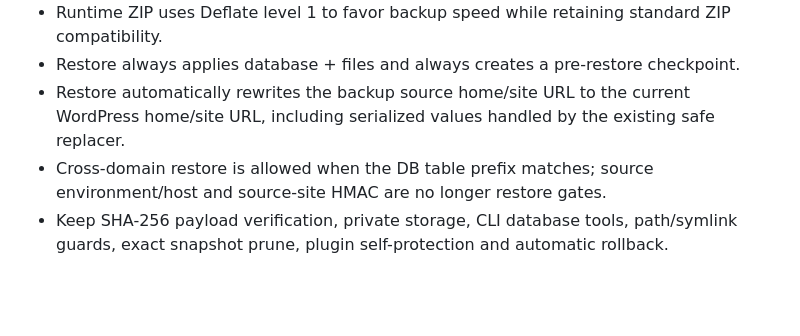
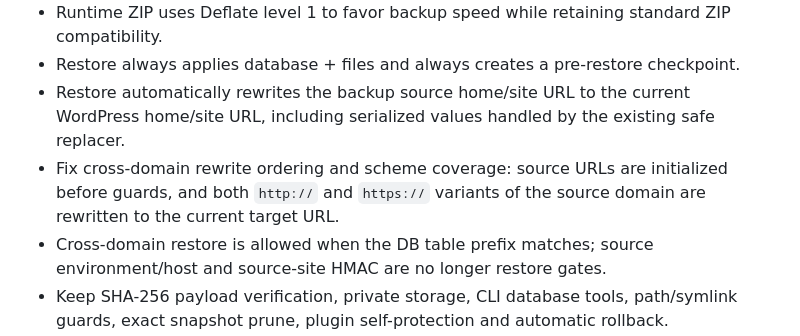
Before and after one commit to thiendzung/mg-saoluu, a Markdown page: CHANGELOG.md, the part around the change. GitHub-like rendering; blank space fills up the shorter version.

Commit message:
docs(changelog): note dual-scheme domain rewrite fix

```diff
--- a/CHANGELOG.md
+++ b/CHANGELOG.md
@@ -7,6 +7,7 @@
 - Runtime ZIP uses Deflate level 1 to favor backup speed while retaining standard ZIP compatibility.
 - Restore always applies database + files and always creates a pre-restore checkpoint.
 - Restore automatically rewrites the backup source home/site URL to the current WordPress home/site URL, including serialized values handled by the existing safe replacer.
+- Fix cross-domain rewrite ordering and scheme coverage: source URLs are initialized before guards, and both `http://` and `https://` variants of the source domain are rewritten to the current target URL.
 - Cross-domain restore is allowed when the DB table prefix matches; source environment/host and source-site HMAC are no longer restore gates.
 - Keep SHA-256 payload verification, private storage, CLI database tools, path/symlink guards, exact snapshot prune, plugin self-protection and automatic rollback.
 
```
